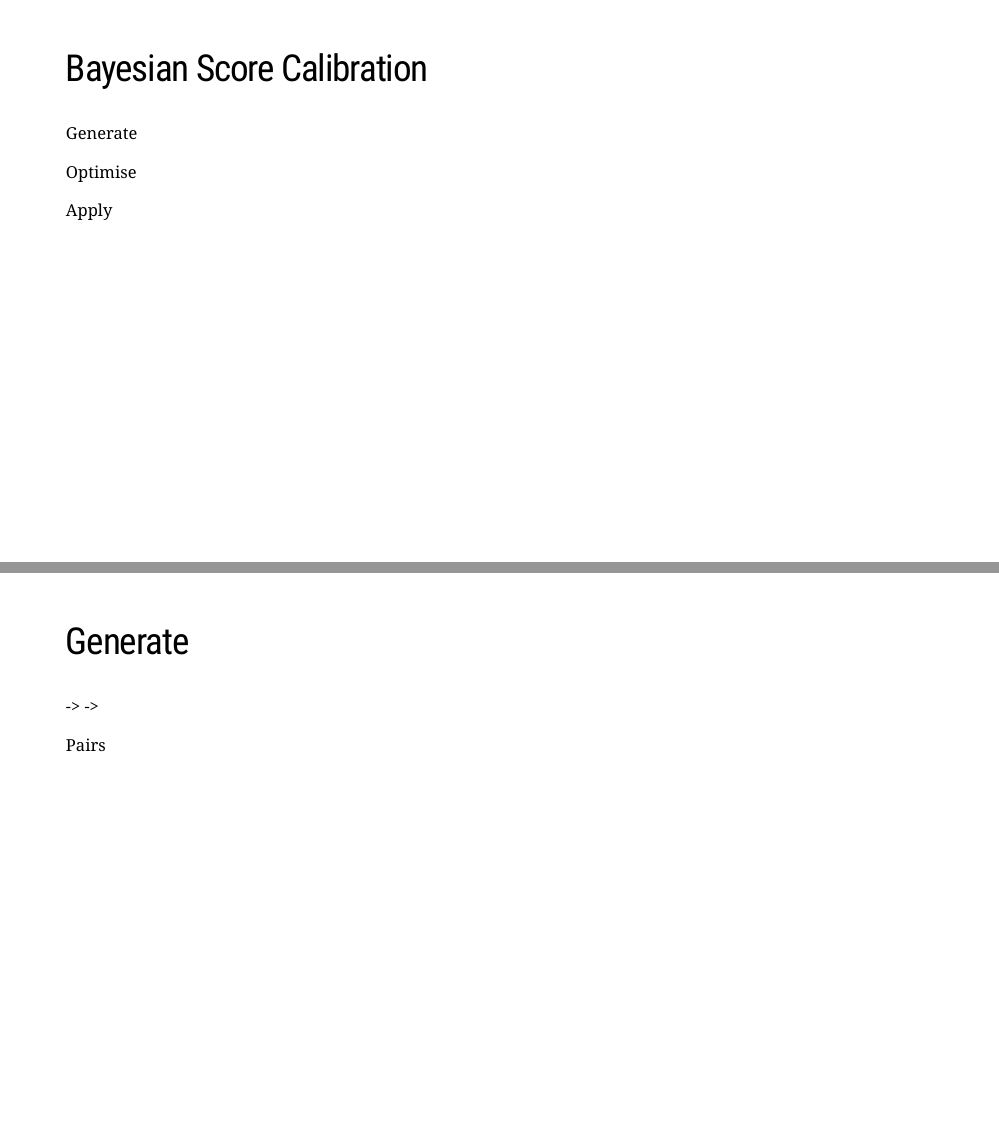
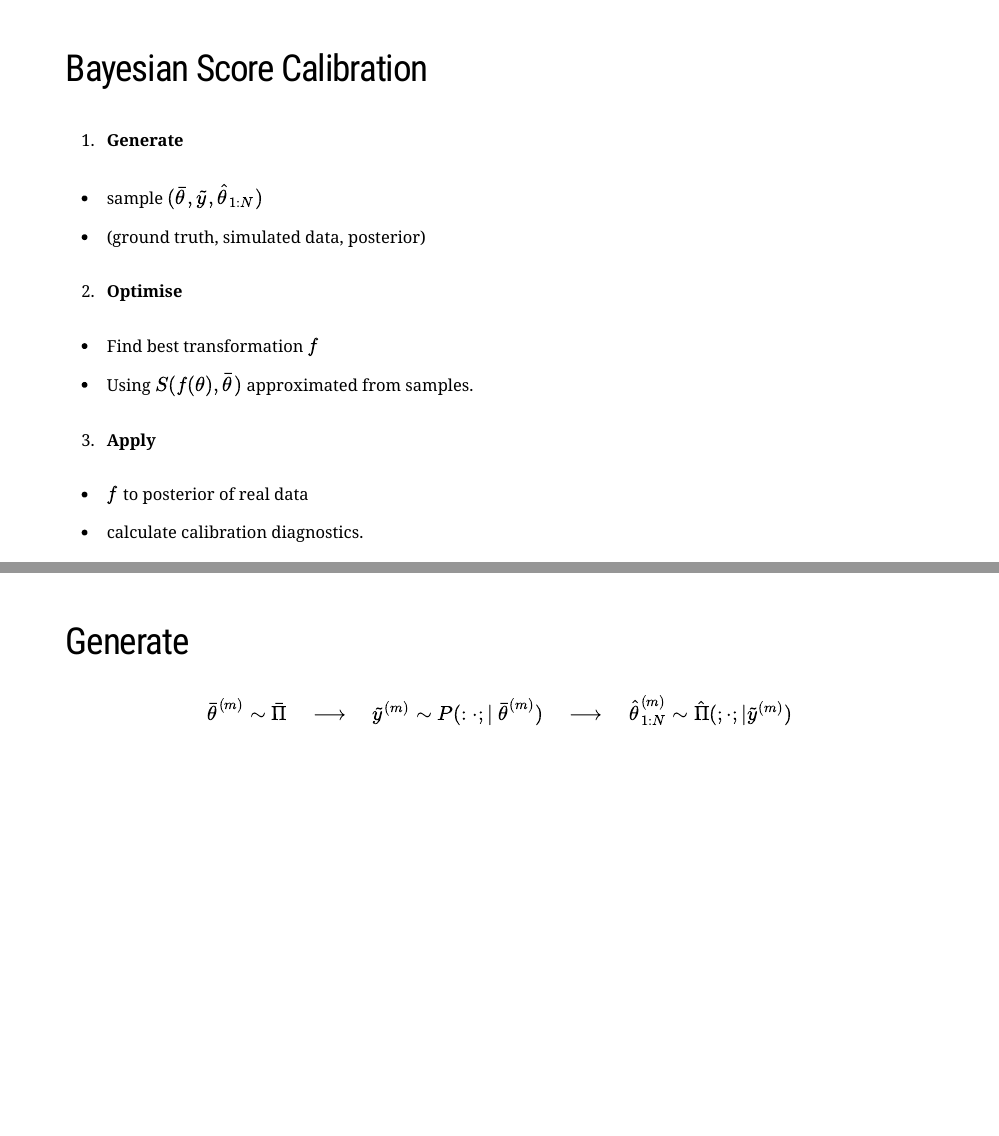
Before and after one commit to bonStats/approx-score-cal-23, an R Markdown document (index.Rmd): pages 4 and 5 of 13 before the commit and pages 4 and 5 of 14 after it, joined at a grey line. The pictures show the slides in the output file index.html that the author committed with the source; the slides are laid out offline by our stand-in for remark.js, each with all of its steps uncovered, in fonts that may differ from those the slides ask for, and without slide numbers, shadows or browser add-ons; a font, style sheet, LaTeX package, included part or bibliography that could not be used is replaced or left out.

Commit message:
Starting to update

```diff
--- a/index.Rmd
+++ b/index.Rmd
@@ -97,17 +99,24 @@ class: list-space
 
 ## Bayesian Score Calibration
 
-Generate
+1. **Generate**
+  - sample $(\bar\theta, \tilde{y}, \hat{\theta}_{1:N})$
+  - (ground truth, simulated data, posterior)
 
-Optimise
+2. **Optimise**
+  - Find best transformation $f$
+  - Using $S(f(\theta),\bar\theta)$ approximated from samples.
 
-Apply
+3. **Apply**
+  - $f$ to posterior of real data
+  - calculate calibration diagnostics.
 
 ---
 class: list-space
 
 ## Generate
-<!-- show theory then samples -->
--> ->
 
-Pairs
+
+$$
+\bar\theta^{(m)} \sim \bar\Pi \quad \longrightarrow \quad \tilde{y}^{(m)} \sim P(
+\:\cdot\;\vert~\bar\theta^{(m)} ) \quad \longrightarrow \quad \hat\theta^{(m)}_{1:N} \sim \hat{\Pi}(\;\cdot\;\vert \tilde{y}^{(m)})
```
Also changed, not shown: index.html, index.Rmd (15 more changed lines).
